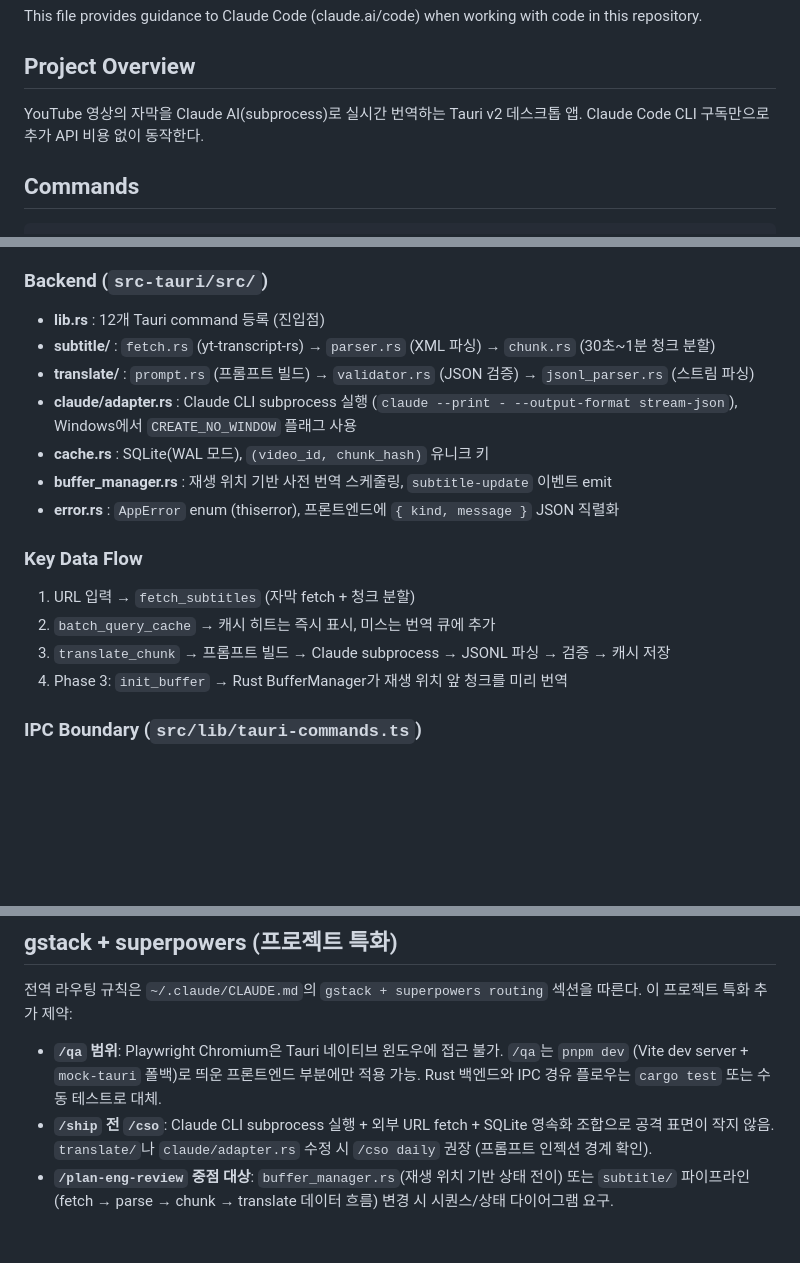
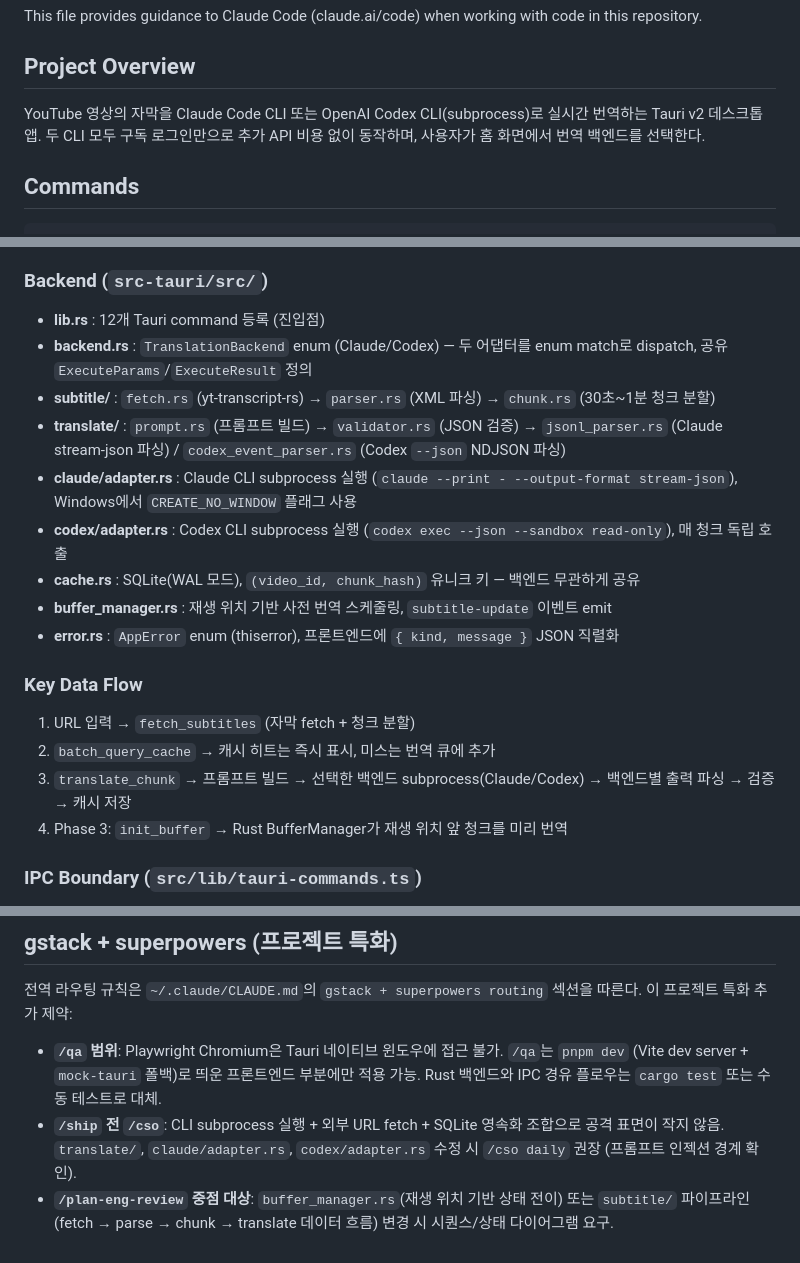
Before and after one commit to CaesiumY/cc-youtube-sub, a Markdown page: CLAUDE.md, 3 parts joined by grey strips. Rendered like a GitHub page; blank space fills up the shorter version.

```diff
--- a/CLAUDE.md
+++ b/CLAUDE.md
@@ -4,7 +4,7 @@ This file provides guidance to Claude Code (claude.ai/code) when working with co
 
 ## Project Overview
 
-YouTube 영상의 자막을 Claude AI(subprocess)로 실시간 번역하는 Tauri v2 데스크톱 앱. Claude Code CLI 구독만으로 추가 API 비용 없이 동작한다.
+YouTube 영상의 자막을 Claude Code CLI 또는 OpenAI Codex CLI(subprocess)로 실시간 번역하는 Tauri v2 데스크톱 앱. 두 CLI 모두 구독 로그인만으로 추가 API 비용 없이 동작하며, 사용자가 홈 화면에서 번역 백엔드를 선택한다.
 
 ## Commands
 
@@ -45,17 +45,19 @@ cd src-tauri && cargo clippy
 
 ### Backend (`src-tauri/src/`)
 - **lib.rs** : 12개 Tauri command 등록 (진입점)
+- **backend.rs** : `TranslationBackend` enum (Claude/Codex) — 두 어댑터를 enum match로 dispatch, 공유 `ExecuteParams`/`ExecuteResult` 정의
 - **subtitle/** : `fetch.rs` (yt-transcript-rs) → `parser.rs` (XML 파싱) → `chunk.rs` (30초~1분 청크 분할)
-- **translate/** : `prompt.rs` (프롬프트 빌드) → `validator.rs` (JSON 검증) → `jsonl_parser.rs` (스트림 파싱)
+- **translate/** : `prompt.rs` (프롬프트 빌드) → `validator.rs` (JSON 검증) → `jsonl_parser.rs` (Claude stream-json 파싱) / `codex_event_parser.rs` (Codex `--json` NDJSON 파싱)
 - **claude/adapter.rs** : Claude CLI subprocess 실행 (`claude --print - --output-format stream-json`), Windows에서 `CREATE_NO_WINDOW` 플래그 사용
-- **cache.rs** : SQLite(WAL 모드), `(video_id, chunk_hash)` 유니크 키
+- **codex/adapter.rs** : Codex CLI subprocess 실행 (`codex exec --json --sandbox read-only`), 매 청크 독립 호출
+- **cache.rs** : SQLite(WAL 모드), `(video_id, chunk_hash)` 유니크 키 — 백엔드 무관하게 공유
 - **buffer_manager.rs** : 재생 위치 기반 사전 번역 스케줄링, `subtitle-update` 이벤트 emit
 - **error.rs** : `AppError` enum (thiserror), 프론트엔드에 `{ kind, message }` JSON 직렬화
 
 ### Key Data Flow
 1. URL 입력 → `fetch_subtitles` (자막 fetch + 청크 분할)
 2. `batch_query_cache` → 캐시 히트는 즉시 표시, 미스는 번역 큐에 추가
-3. `translate_chunk` → 프롬프트 빌드 → Claude subprocess → JSONL 파싱 → 검증 → 캐시 저장
+3. `translate_chunk` → 프롬프트 빌드 → 선택한 백엔드 subprocess(Claude/Codex) → 백엔드별 출력 파싱 → 검증 → 캐시 저장
 4. Phase 3: `init_buffer` → Rust BufferManager가 재생 위치 앞 청크를 미리 번역
 
 ### IPC Boundary (`src/lib/tauri-commands.ts`)
@@ -78,5 +80,5 @@ cd src-tauri && cargo clippy
 전역 라우팅 규칙은 `~/.claude/CLAUDE.md`의 `gstack + superpowers routing` 섹션을 따른다. 이 프로젝트 특화 추가 제약:
 
 - **`/qa` 범위**: Playwright Chromium은 Tauri 네이티브 윈도우에 접근 불가. `/qa`는 `pnpm dev` (Vite dev server + `mock-tauri` 폴백)로 띄운 프론트엔드 부분에만 적용 가능. Rust 백엔드와 IPC 경유 플로우는 `cargo test` 또는 수동 테스트로 대체.
-- **`/ship` 전 `/cso`**: Claude CLI subprocess 실행 + 외부 URL fetch + SQLite 영속화 조합으로 공격 표면이 작지 않음. `translate/`나 `claude/adapter.rs` 수정 시 `/cso daily` 권장 (프롬프트 인젝션 경계 확인).
+- **`/ship` 전 `/cso`**: CLI subprocess 실행 + 외부 URL fetch + SQLite 영속화 조합으로 공격 표면이 작지 않음. `translate/`, `claude/adapter.rs`, `codex/adapter.rs` 수정 시 `/cso daily` 권장 (프롬프트 인젝션 경계 확인).
 - **`/plan-eng-review` 중점 대상**: `buffer_manager.rs`(재생 위치 기반 상태 전이) 또는 `subtitle/` 파이프라인(fetch → parse → chunk → translate 데이터 흐름) 변경 시 시퀀스/상태 다이어그램 요구.
```
Also changed, not shown: README.md (+15 -9 lines).
